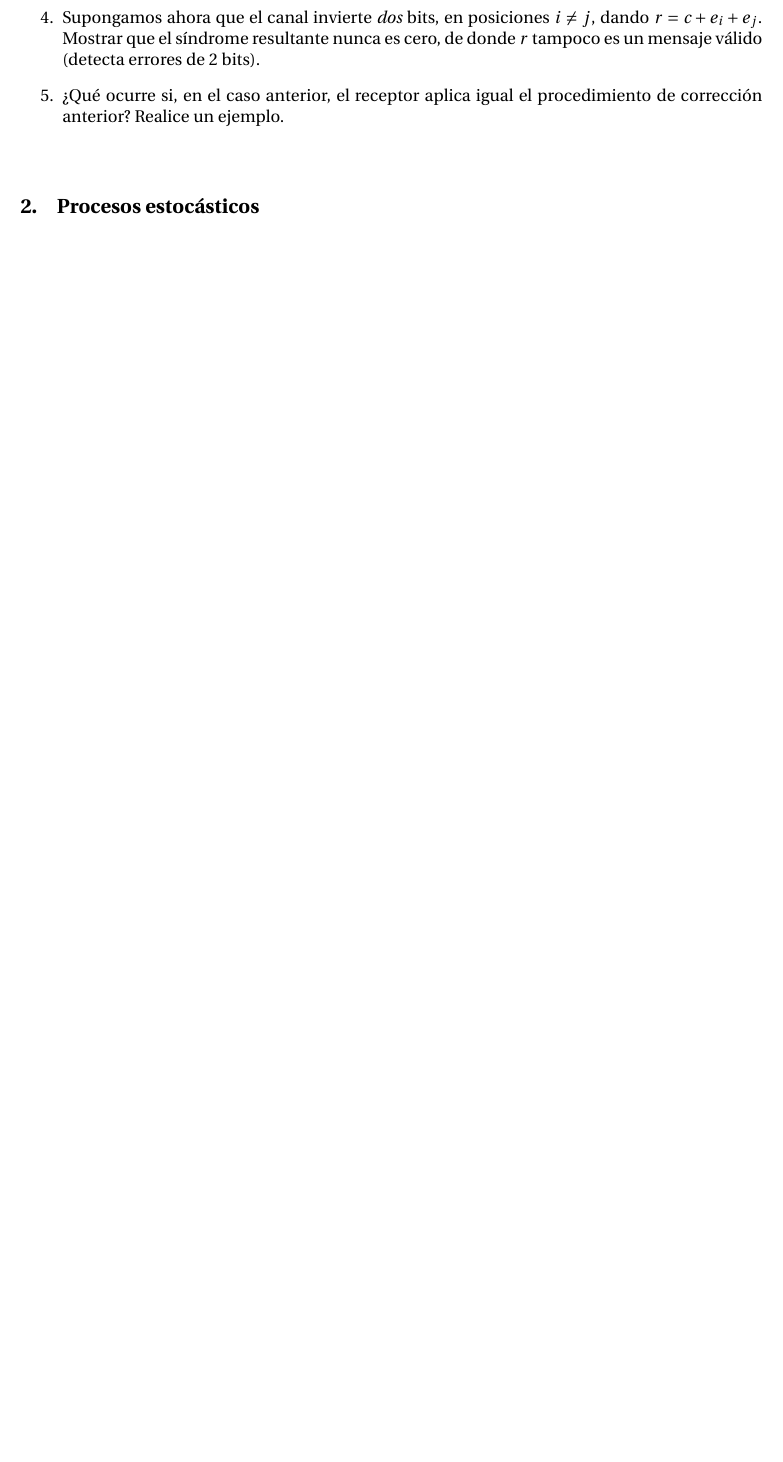
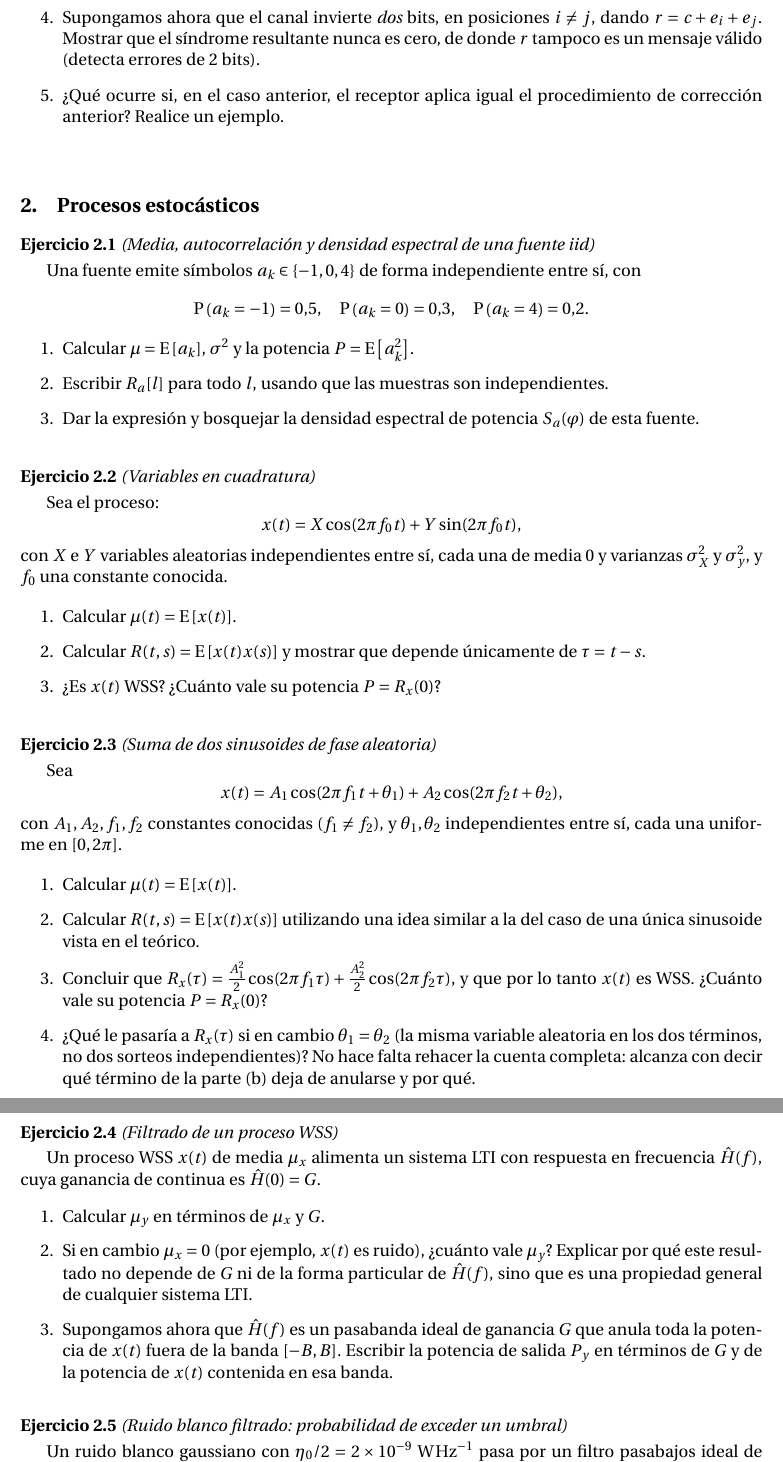
Before and after one commit to aferragu/practicos_modulacion_digital, a LaTeX document (practicos_modulacion_digital.tex): part of page 3 of 11 before the commit and two parts of pages 3 and 4 of 12 after it, the two joined at a grey line, cut so that both start at the same text, the shorter picture padded with empty space. Compiled offline with pdfLaTeX.

Commit message:
Con ejercicios de procesos

```diff
--- a/practicos_modulacion_digital.tex
+++ b/practicos_modulacion_digital.tex
@@ -41,6 +41,10 @@
 \usepackage{siunitx}
 \DeclareSIUnit{\baud}{baudios}
 \DeclareMathOperator{\sinc}{sinc}
+\newcommand{\E}[1]{\mathrm{E}\left[#1\right]}
+\newcommand{\p}[1]{\mathrm{P}\left(#1\right)}
+\renewcommand{\phi}{\varphi}
+
 %environment problema
 \newcounter{numejer}[section]
 \newenvironment{ejercicio}[1][]{
@@ -189,5 +193,80 @@ resultante nunca es cero, de donde $r$ tampoco es un mensaje válido (detecta er
 \end{ejercicio}
 
 
+\section{Procesos estocásticos}
 
-\section{Procesos estocásticos}
+
+\begin{ejercicio}[Media, autocorrelación y densidad espectral de una fuente iid]
+Una fuente emite símbolos $a_k \in \{-1,0,4\}$ de forma independiente
+entre sí, con
+\[
+\p{a_k=-1}=0.5,\quad \p{a_k=0}=0.3,\quad \p{a_k=4}=0.2.
+\]
+
+\begin{enumerate}
+\item Calcular $\mu=\E{a_k}$, $\sigma^2$ y la potencia $P=\E{a_k^2}$.
+\item Escribir $R_a[l]$ para todo $l$, usando que las muestras son
+independientes.
+\item Dar la expresión y bosquejar la densidad espectral de potencia $S_a(\phi)$ de esta fuente.
+\end{enumerate}
+\end{ejercicio}
+
+\begin{ejercicio}[Variables en cuadratura]
+Sea el proceso:
+\[
+x(t) = X\cos(2\pi f_0 t) + Y\sin(2\pi f_0 t),
+\]
+con $X$ e $Y$ variables aleatorias independientes entre sí, cada una
+de media $0$ y varianzas $\sigma_X^2$ y $\sigma_y^2$, y $f_0$ una constante conocida.
+
+\begin{enumerate}
+\item Calcular $\mu(t) = \E{x(t)}$.
+\item Calcular $R(t,s) = \E{x(t)x(s)}$ y mostrar que depende
+únicamente de $\tau = t-s$.
+\item ¿Es $x(t)$ WSS? ¿Cuánto vale su potencia $P=R_x(0)$?
+\end{enumerate}
+\end{ejercicio}
+
+\begin{ejercicio}[Suma de dos sinusoides de fase aleatoria]
+Sea
+\[
+x(t) = A_1\cos(2\pi f_1 t + \theta_1) + A_2\cos(2\pi f_2 t + \theta_2),
+\]
+con $A_1,A_2,f_1,f_2$ constantes conocidas ($f_1\neq f_2$), y
+$\theta_1,\theta_2$ independientes entre sí, cada una uniforme en
+$[0,2\pi]$.
+
+\begin{enumerate}
+\item Calcular $\mu(t) = \E{x(t)}$.
+\item Calcular $R(t,s) = \E{x(t)x(s)}$ utilizando una idea similar a la del caso de una única sinusoide vista en el teórico.
+\item Concluir que $R_x(\tau) = \frac{A_1^2}{2}\cos(2\pi f_1\tau) +
+\frac{A_2^2}{2}\cos(2\pi f_2\tau)$, y que por lo tanto $x(t)$ es WSS.
+¿Cuánto vale su potencia $P=R_x(0)$?
+\item ¿Qué le pasaría a $R_x(\tau)$ si en cambio $\theta_1=\theta_2$
+(la misma variable aleatoria en los dos términos, no dos sorteos
+independientes)? No hace falta rehacer la cuenta completa: alcanza
+con decir qué término de la parte (b) deja de anularse y por qué.
+\end{enumerate}
+\end{ejercicio}
+
+\begin{ejercicio}[Filtrado de un proceso WSS]
+Un proceso WSS $x(t)$ de media $\mu_x$ alimenta un sistema LTI con
+respuesta en frecuencia $\hat H(f)$, cuya ganancia de continua es
+$\hat H(0)=G$.
+
+\begin{enumerate}
+\item Calcular $\mu_y$ en términos de $\mu_x$ y $G$.
+\item Si en cambio $\mu_x=0$ (por ejemplo, $x(t)$ es ruido), ¿cuánto
+vale $\mu_y$? Explicar por qué este resultado no depende de $G$ ni de
+la forma particular de $\hat H(f)$, sino que es una propiedad general
+de cualquier sistema LTI.
+\item Supongamos ahora que $\hat H(f)$ es un pasabanda ideal de
+ganancia $G$ que anula toda la potencia de $x(t)$ fuera de la banda
+$[-B,B]$. Escribir la potencia de salida $P_y$ en términos de $G$ y de
+la potencia de $x(t)$ contenida en esa banda.
+\end{enumerate}
+\end{ejercicio}
+
+\begin{ejercicio}[Ruido blanco filtrado: probabilidad de exceder un umbral]
+Un ruido blanco gaussiano con $\eta_0/2 = 2\times10^{-9}\
+\unit{\watt\per\hertz}$ pasa por un filtro pasabajos ideal de ganancia
```
Also changed, not shown: practicos_modulacion_digital.pdf, practicos_modulacion_digital.tex (8 more changed lines).
